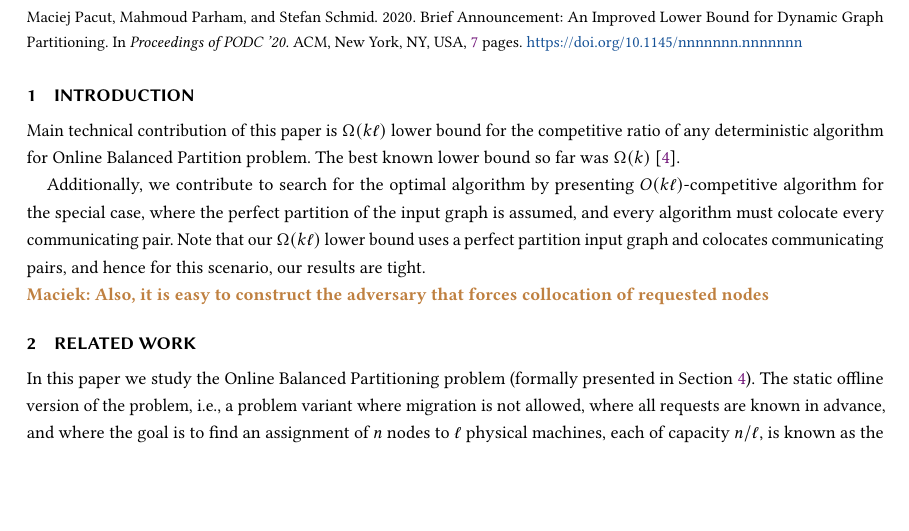
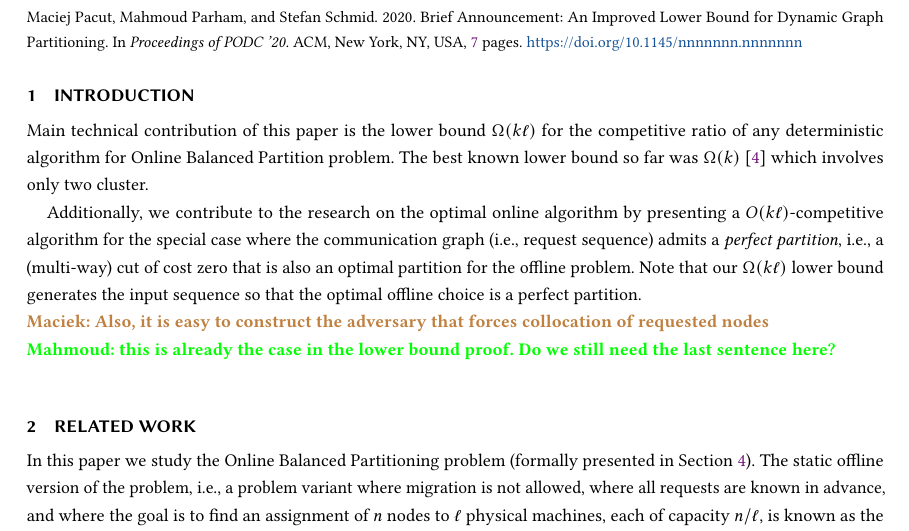
Before and after one commit to foo/graph-partitioning, a LaTeX paper (paper/paper.tex): part of page 1 of 7, cut so that both start at the same text, the shorter picture padded with empty space. Compiled offline with pdfLaTeX.

Commit message:
introduction

```diff
--- a/paper/paper.tex
+++ b/paper/paper.tex
@@ -86,13 +86,20 @@
 
 \section{Introduction}
 
-Main technical contribution of this paper is $\Omega(k\ell)$ lower bound for the competitive ratio of any deterministic algorithm for Online Balanced Partition problem.
-The best known lower bound so far was $\Omega(k)$ \cite{repartition-disc}.
+Main technical contribution of this paper is the lower bound $\Omega(k\ell)$ for the competitive ratio of any deterministic algorithm for Online Balanced Partition problem.
+The best known lower bound so far was $\Omega(k)$ \cite{repartition-disc}
+which involves only two cluster.
 
 
-Additionally, we contribute to search for the optimal algorithm by presenting $O(k\ell)$-competitive algorithm for the special case, where the perfect partition of the input graph is assumed, and every algorithm must colocate every communicating pair.
-Note that our $\Omega(k\ell)$ lower bound uses a perfect partition input graph and colocates communicating pairs, and hence for this scenario, our results are tight.
-\maciek{Also, it is easy to construct the adversary that forces collocation of requested nodes}
+Additionally, we contribute to the research on the optimal online algorithm by presenting a $O(k\ell)$-competitive algorithm for the special case
+where the communication graph (i.e., request sequence) admits a \emph{perfect partition},
+i.e., a (multi-way) cut of cost zero that is also an optimal partition for the offline problem.
+%and every algorithm must colocate every communicating pair.
+Note that our $\Omega(k\ell)$ lower bound generates the input sequence
+so that the optimal offline choice is a perfect partition.
+\maciek{Also, it is easy to construct the adversary that forces collocation of requested nodes
+\mahmoud{this is already the case in the lower bound proof. Do we still need the last sentence here?}
+}
 
 \section{Related Work}
 
```
